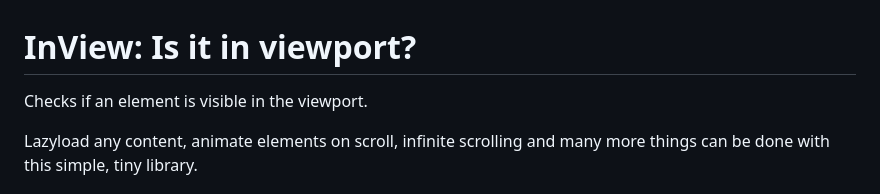
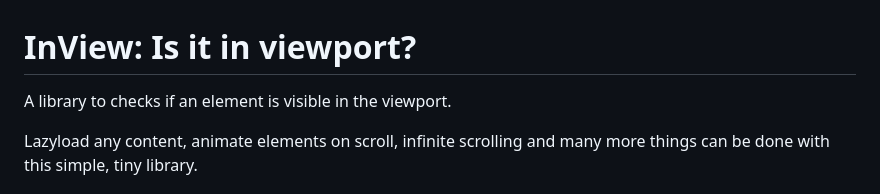
Before and after one commit to opuu/InView, a Markdown page: README.md, the part around the change. Drawn GitHub-style.

Commit message:
Updated documentation

```diff
--- a/README.md
+++ b/README.md
@@ -1,6 +1,6 @@
 # InView: Is it in viewport?
 
-Checks if an element is visible in the viewport.
+A library to checks if an element is visible in the viewport.
 
 Lazyload any content, animate elements on scroll, infinite scrolling and many more things can be done with this simple, tiny library.
 
```
